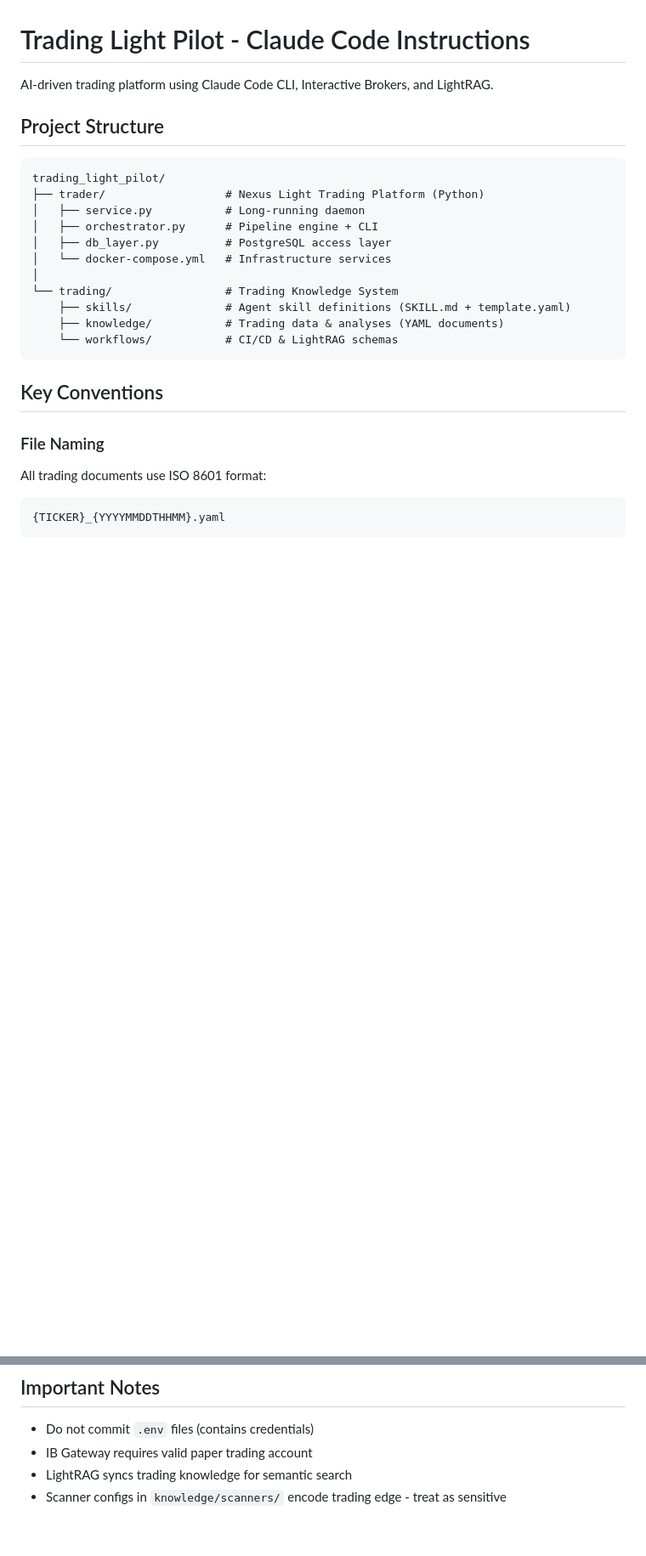
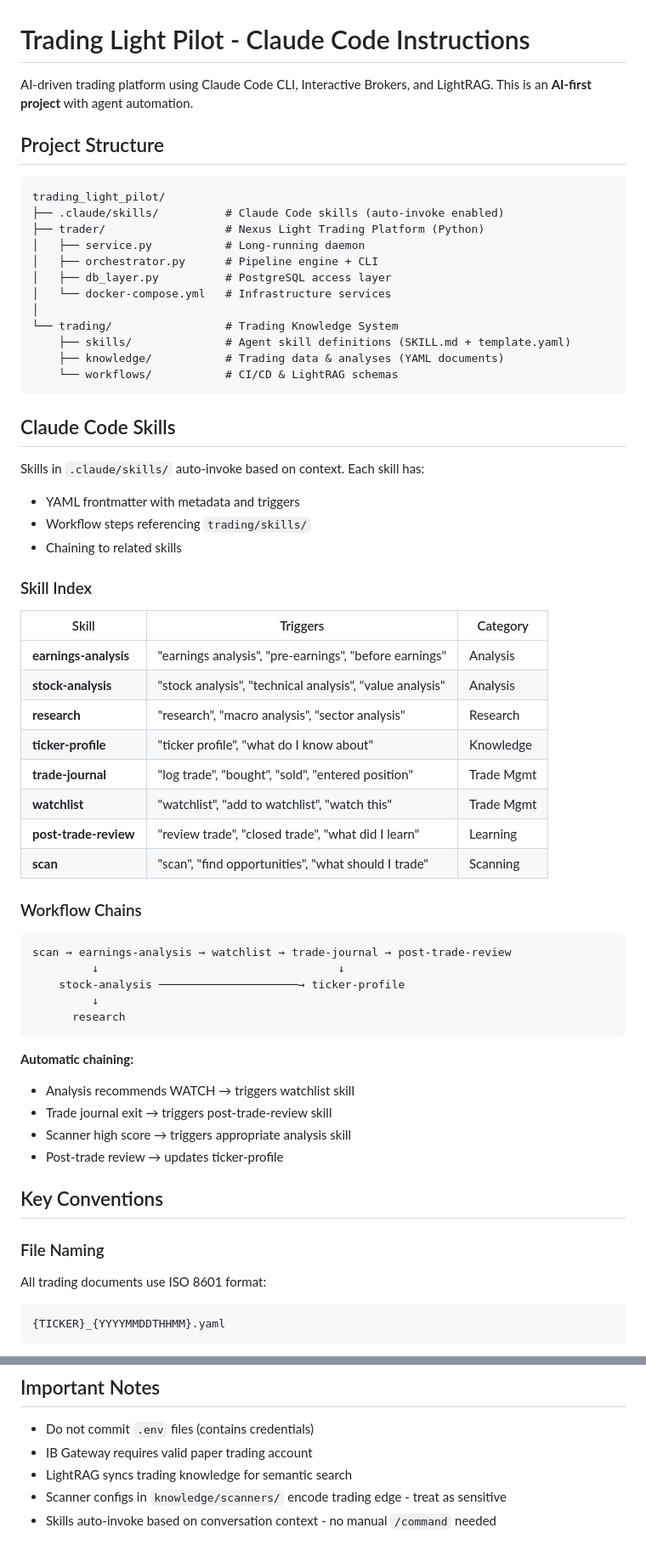
Before and after one commit to vladm3105/TradegentSwarm, a Markdown page: CLAUDE.md, 2 parts joined by grey strips. Shown at 85% size. Drawn GitHub-style; blank space fills up the shorter version.

Commit message:
docs: enhance CLAUDE.md with detailed skill index and workflow chains

````diff
--- a/CLAUDE.md
+++ b/CLAUDE.md
@@ -1,11 +1,12 @@
 # Trading Light Pilot - Claude Code Instructions
 
-AI-driven trading platform using Claude Code CLI, Interactive Brokers, and LightRAG.
+AI-driven trading platform using Claude Code CLI, Interactive Brokers, and LightRAG. This is an **AI-first project** with agent automation.
 
 ## Project Structure
 
 ```
 trading_light_pilot/
+├── .claude/skills/          # Claude Code skills (auto-invoke enabled)
 ├── trader/                  # Nexus Light Trading Platform (Python)
 │   ├── service.py           # Long-running daemon
 │   ├── orchestrator.py      # Pipeline engine + CLI
@@ -17,6 +18,43 @@ trading_light_pilot/
     ├── knowledge/           # Trading data & analyses (YAML documents)
     └── workflows/           # CI/CD & LightRAG schemas
 ```
+
+## Claude Code Skills
+
+Skills in `.claude/skills/` auto-invoke based on context. Each skill has:
+- YAML frontmatter with metadata and triggers
+- Workflow steps referencing `trading/skills/`
+- Chaining to related skills
+
+### Skill Index
+
+| Skill                 | Triggers                                                 | Category   |
+| --------------------- | -------------------------------------------------------- | ---------- |
+| **earnings-analysis** | "earnings analysis", "pre-earnings", "before earnings"   | Analysis   |
+| **stock-analysis**    | "stock analysis", "technical analysis", "value analysis" | Analysis   |
+| **research**          | "research", "macro analysis", "sector analysis"          | Research   |
+| **ticker-profile**    | "ticker profile", "what do I know about"                 | Knowledge  |
+| **trade-journal**     | "log trade", "bought", "sold", "entered position"        | Trade Mgmt |
+| **watchlist**         | "watchlist", "add to watchlist", "watch this"            | Trade Mgmt |
+| **post-trade-review** | "review trade", "closed trade", "what did I learn"       | Learning   |
+| **scan**              | "scan", "find opportunities", "what should I trade"      | Scanning   |
+
+### Workflow Chains
+
+```text
+scan → earnings-analysis → watchlist → trade-journal → post-trade-review
+         ↓                                    ↓
+    stock-analysis ─────────────────────→ ticker-profile
+         ↓
+      research
+```
+
+**Automatic chaining:**
+
+- Analysis recommends WATCH → triggers watchlist skill
+- Trade journal exit → triggers post-trade-review skill
+- Scanner high score → triggers appropriate analysis skill
+- Post-trade review → updates ticker-profile
 
 ## Key Conventions
 
@@ -94,3 +122,4 @@ docker compose logs -f            # View logs
 - IB Gateway requires valid paper trading account
 - LightRAG syncs trading knowledge for semantic search
 - Scanner configs in `knowledge/scanners/` encode trading edge - treat as sensitive
+- Skills auto-invoke based on conversation context - no manual `/command` needed
````
Also changed, not shown: other parts of CLAUDE.md (+3 -13 lines).
